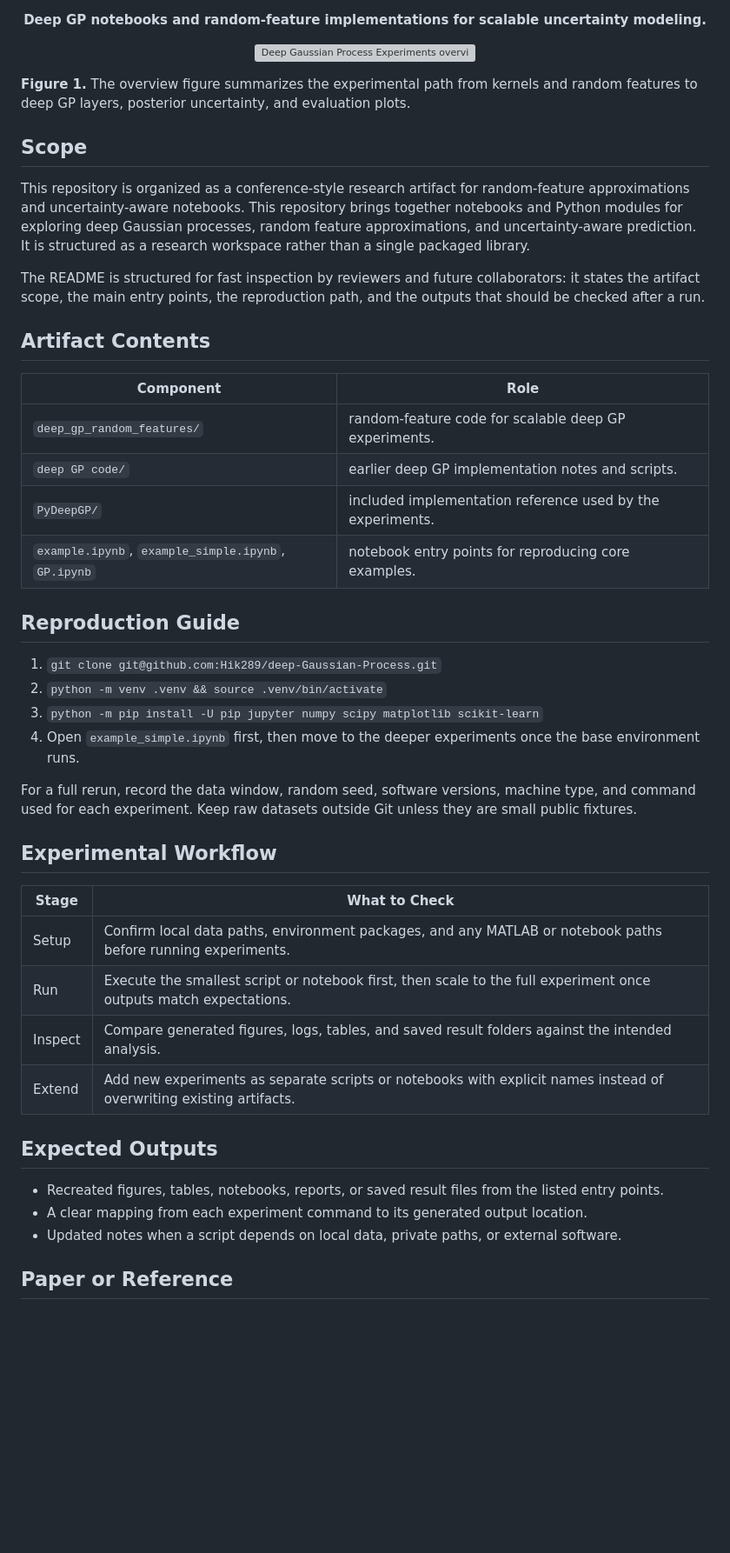
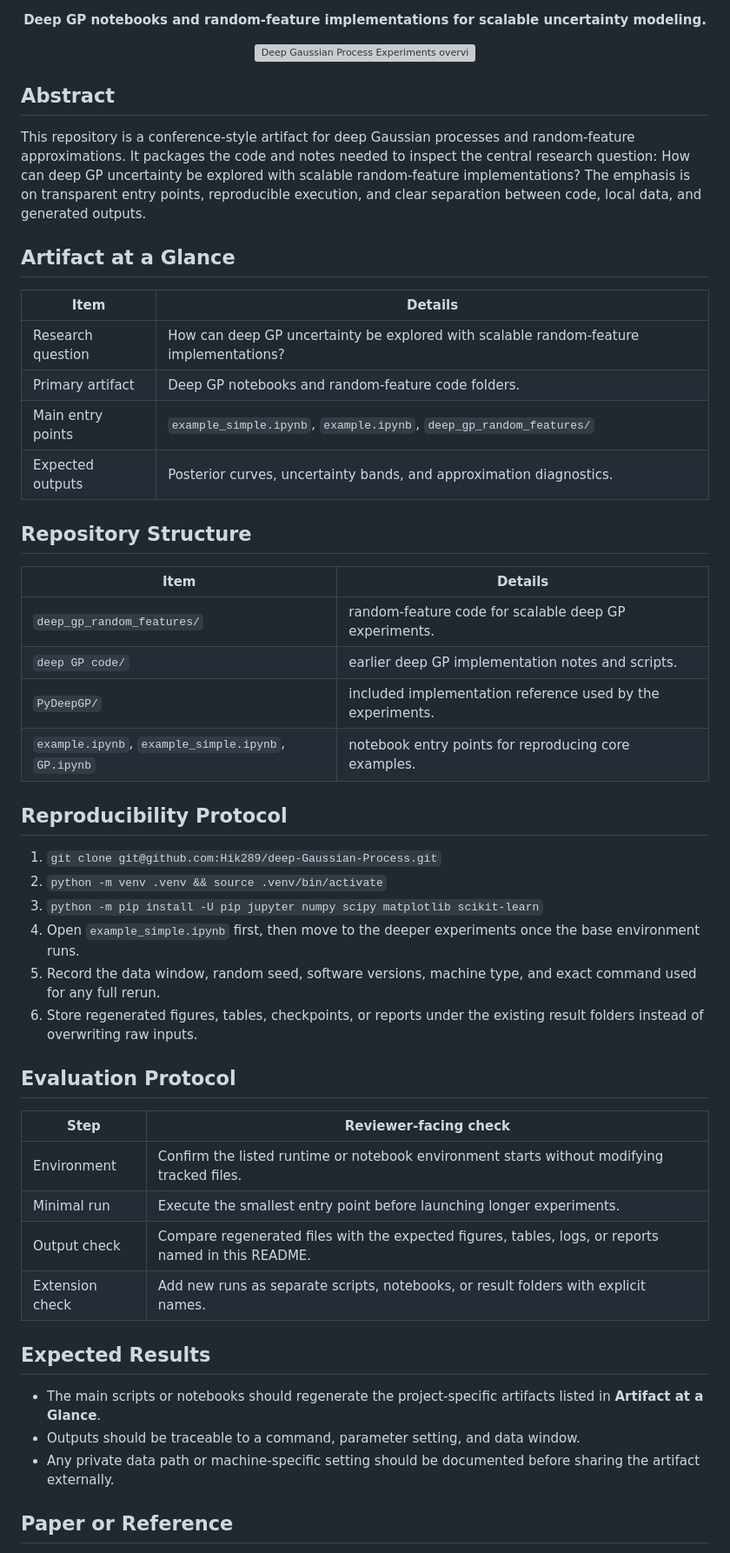
Before and after one commit to Hik289/deep-Gaussian-Process, a Markdown page: README.md, the part around one of its changes. Shown at 87% size. Rendered like a GitHub page; blank space fills up the shorter version; grey boxes are pictures that could not be loaded.

```diff
--- a/README.md
+++ b/README.md
@@ -12,46 +12,51 @@
   <img src="assets/readme-figure.png" alt="Deep Gaussian Process Experiments overview" width="100%">
 </p>
 
-**Figure 1.** The overview figure summarizes the experimental path from kernels and random features to deep GP layers, posterior uncertainty, and evaluation plots.
+## Abstract
 
-## Scope
+This repository is a conference-style artifact for deep Gaussian processes and random-feature approximations. It packages the code and notes needed to inspect the central research question: How can deep GP uncertainty be explored with scalable random-feature implementations? The emphasis is on transparent entry points, reproducible execution, and clear separation between code, local data, and generated outputs.
 
-This repository is organized as a conference-style research artifact for random-feature approximations and uncertainty-aware notebooks. This repository brings together notebooks and Python modules for exploring deep Gaussian processes, random feature approximations, and uncertainty-aware prediction. It is structured as a research workspace rather than a single packaged library.
+## Artifact at a Glance
 
-The README is structured for fast inspection by reviewers and future collaborators: it states the artifact scope, the main entry points, the reproduction path, and the outputs that should be checked after a run.
+| Item | Details |
+| --- | --- |
+| Research question | How can deep GP uncertainty be explored with scalable random-feature implementations? |
+| Primary artifact | Deep GP notebooks and random-feature code folders. |
+| Main entry points | `example_simple.ipynb`, `example.ipynb`, `deep_gp_random_features/` |
+| Expected outputs | Posterior curves, uncertainty bands, and approximation diagnostics. |
 
-## Artifact Contents
+## Repository Structure
 
-| Component | Role |
+| Item | Details |
 | --- | --- |
 | `deep_gp_random_features/` | random-feature code for scalable deep GP experiments. |
 | `deep GP code/` | earlier deep GP implementation notes and scripts. |
 | `PyDeepGP/` | included implementation reference used by the experiments. |
 | `example.ipynb`, `example_simple.ipynb`, `GP.ipynb` | notebook entry points for reproducing core examples. |
 
-## Reproduction Guide
+## Reproducibility Protocol
 
 1. `git clone git@github.com:Hik289/deep-Gaussian-Process.git`
 2. `python -m venv .venv && source .venv/bin/activate`
 3. `python -m pip install -U pip jupyter numpy scipy matplotlib scikit-learn`
 4. Open `example_simple.ipynb` first, then move to the deeper experiments once the base environment runs.
+5. Record the data window, random seed, software versions, machine type, and exact command used for any full rerun.
+6. Store regenerated figures, tables, checkpoints, or reports under the existing result folders instead of overwriting raw inputs.
 
-For a full rerun, record the data window, random seed, software versions, machine type, and command used for each experiment. Keep raw datasets outside Git unless they are small public fixtures.
+## Evaluation Protocol
 
-## Experimental Workflow
+| Step | Reviewer-facing check |
+| --- | --- |
+| Environment | Confirm the listed runtime or notebook environment starts without modifying tracked files. |
+| Minimal run | Execute the smallest entry point before launching longer experiments. |
+| Output check | Compare regenerated files with the expected figures, tables, logs, or reports named in this README. |
+| Extension check | Add new runs as separate scripts, notebooks, or result folders with explicit names. |
 
-| Stage | What to Check |
-| --- | --- |
-| Setup | Confirm local data paths, environment packages, and any MATLAB or notebook paths before running experiments. |
-| Run | Execute the smallest script or notebook first, then scale to the full experiment once outputs match expectations. |
-| Inspect | Compare generated figures, logs, tables, and saved result folders against the intended analysis. |
-| Extend | Add new experiments as separate scripts or notebooks with explicit names instead of overwriting existing artifacts. |
+## Expected Results
 
-## Expected Outputs
-
-- Recreated figures, tables, notebooks, reports, or saved result files from the listed entry points.
-- A clear mapping from each experiment command to its generated output location.
-- Updated notes when a script depends on local data, private paths, or external software.
+- The main scripts or notebooks should regenerate the project-specific artifacts listed in **Artifact at a Glance**.
+- Outputs should be traceable to a command, parameter setting, and data window.
+- Any private data path or machine-specific setting should be documented before sharing the artifact externally.
 
 ## Paper or Reference
 
```
Also changed, not shown: other parts of README.md (+8 -8 lines).
